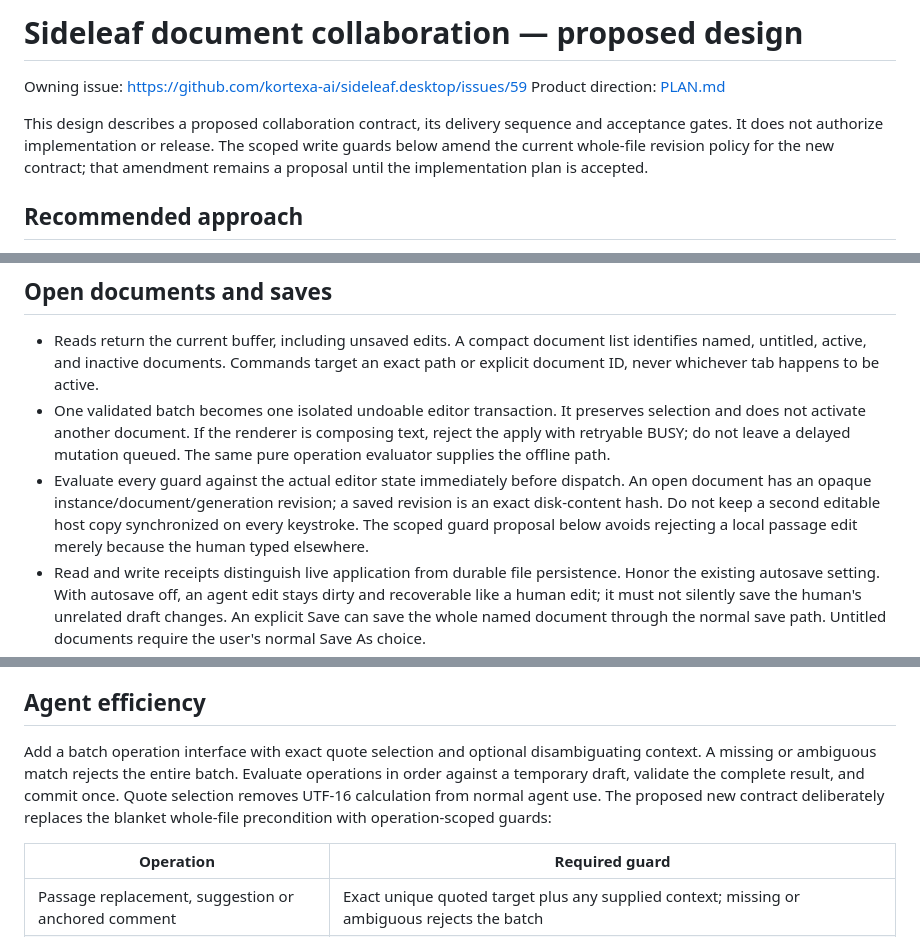
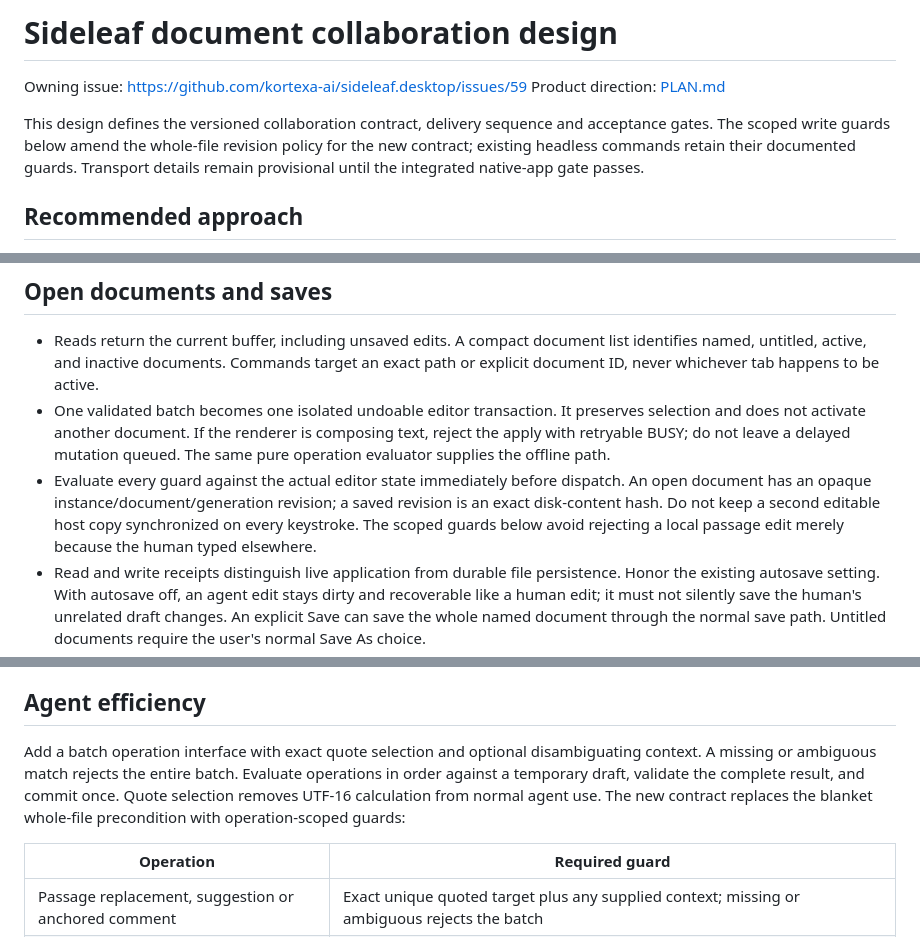
Before and after one commit to kortexa-ai/sideleaf.desktop, a Markdown page: planning/work-units/sideleaf.desktop-59.md, 3 parts joined by grey strips. GitHub-like rendering.

```diff
--- a/planning/work-units/sideleaf.desktop-59.md
+++ b/planning/work-units/sideleaf.desktop-59.md
@@ -1,3 +1,3 @@
-# Sideleaf document collaboration — proposed design
+# Sideleaf document collaboration design
 
 Owning issue: <https://github.com/kortexa-ai/sideleaf.desktop/issues/59>
@@ -5,5 +5,5 @@ Product direction: [PLAN.md](../../PLAN.md#proposed-live-document-collaboration)
 
-This design describes a proposed collaboration contract, its delivery sequence and acceptance gates. It does not authorize implementation or release. The scoped write guards below amend the current whole-file revision policy for the new contract; that amendment remains a proposal until the implementation plan is accepted.
+This design defines the versioned collaboration contract, delivery sequence and acceptance gates. The scoped write guards below amend the whole-file revision policy for the new contract; existing headless commands retain their documented guards. Transport details remain provisional until the integrated native-app gate passes.
 
 ## Recommended approach
 
@@ -15,7 +15,7 @@ The existing WSL wrapper already invokes the Windows CLI/runtime. Preserve that
 
 - Reads return the current buffer, including unsaved edits. A compact document list identifies named, untitled, active, and inactive documents. Commands target an exact path or explicit document ID, never whichever tab happens to be active.
 - One validated batch becomes one isolated undoable editor transaction. It preserves selection and does not activate another document. If the renderer is composing text, reject the apply with retryable BUSY; do not leave a delayed mutation queued. The same pure operation evaluator supplies the offline path.
-- Evaluate every guard against the actual editor state immediately before dispatch. An open document has an opaque instance/document/generation revision; a saved revision is an exact disk-content hash. Do not keep a second editable host copy synchronized on every keystroke. The scoped guard proposal below avoids rejecting a local passage edit merely because the human typed elsewhere.
+- Evaluate every guard against the actual editor state immediately before dispatch. An open document has an opaque instance/document/generation revision; a saved revision is an exact disk-content hash. Do not keep a second editable host copy synchronized on every keystroke. The scoped guards below avoid rejecting a local passage edit merely because the human typed elsewhere.
 - Read and write receipts distinguish live application from durable file persistence. Honor the existing autosave setting. With autosave off, an agent edit stays dirty and recoverable like a human edit; it must not silently save the human's unrelated draft changes. An explicit Save can save the whole named document through the normal save path. Untitled documents require the user's normal Save As choice.
 - Keep existing disk conflict checks. Uncooperative external editors and stale agent requests can still conflict. Routing cooperating agents into the buffer removes the routine disk-versus-buffer collision; it does not make every conflict impossible.
 - A busy, hung, closing, incompatible, or uncertain app must never trigger a silent fallback to writing its document on disk. Bound requests; expired queued writes cannot apply later. On an uncertain result, return its request identity and require reconciliation. In-session request deduplication is sufficient initially; do not invent an unbounded exactly-once journal.
@@ -32,7 +32,7 @@ Transport choice is provisional until integrated native-app tests pass. A fallba
 
 ## Agent efficiency
 
-Add a batch operation interface with exact quote selection and optional disambiguating context. A missing or ambiguous match rejects the entire batch. Evaluate operations in order against a temporary draft, validate the complete result, and commit once. Quote selection removes UTF-16 calculation from normal agent use. The proposed new contract deliberately replaces the blanket whole-file precondition with operation-scoped guards:
+Add a batch operation interface with exact quote selection and optional disambiguating context. A missing or ambiguous match rejects the entire batch. Evaluate operations in order against a temporary draft, validate the complete result, and commit once. Quote selection removes UTF-16 calculation from normal agent use. The new contract replaces the blanket whole-file precondition with operation-scoped guards:
 
 | Operation | Required guard |
 | --- | --- |
```
Also changed, not shown: other parts of planning/work-units/sideleaf.desktop-59.md (+2 -2 lines), PLAN.md (+8 -7 lines).
